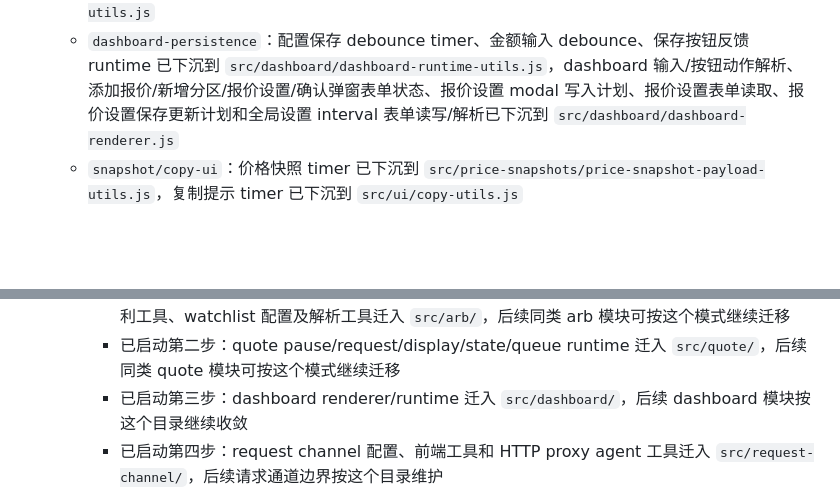
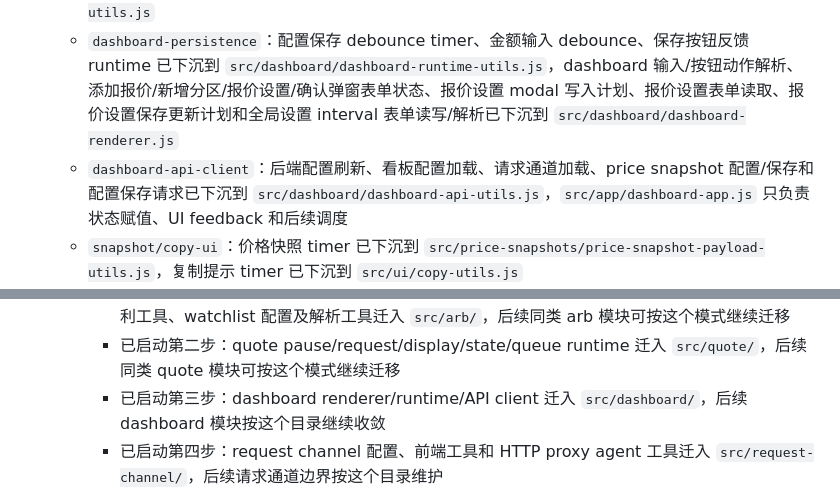
Before and after one commit to xhan/btc-arb-dashboard, a Markdown page: docs/plans/2026-04-16-cpu-and-simplification-todo.md, 2 parts joined by grey strips. GitHub-like rendering; blank space fills up the shorter version.

Commit message:
docs: record dashboard api client boundary

```diff
--- a/docs/plans/2026-04-16-cpu-and-simplification-todo.md
+++ b/docs/plans/2026-04-16-cpu-and-simplification-todo.md
@@ -139,12 +139,13 @@
   - `path-alerts`：runtime Map、force-immediate flag、配置同步 payload/storage event 和保存/评估/reload timer 生命周期已下沉到 `src/path-alerts/path-alert-utils.js`，面板 change/click action 解析已下沉到 `src/path-alerts/path-alert-page-utils.js`
   - `data-terminal`：records/candidates cache、刷新 timer、面板 HTML、控件状态读写计划、selection 更新计划、内容和 header 点击动作解析已下沉到 `src/data-terminal/data-terminal-utils.js`
   - `dashboard-persistence`：配置保存 debounce timer、金额输入 debounce、保存按钮反馈 runtime 已下沉到 `src/dashboard/dashboard-runtime-utils.js`，dashboard 输入/按钮动作解析、添加报价/新增分区/报价设置/确认弹窗表单状态、报价设置 modal 写入计划、报价设置表单读取、报价设置保存更新计划和全局设置 interval 表单读写/解析已下沉到 `src/dashboard/dashboard-renderer.js`
+  - `dashboard-api-client`：后端配置刷新、看板配置加载、请求通道加载、price snapshot 配置/保存和配置保存请求已下沉到 `src/dashboard/dashboard-api-utils.js`，`src/app/dashboard-app.js` 只负责状态赋值、UI feedback 和后续调度
   - `snapshot/copy-ui`：价格快照 timer 已下沉到 `src/price-snapshots/price-snapshot-payload-utils.js`，复制提示 timer 已下沉到 `src/ui/copy-utils.js`
   - `floating-panel-ui`：浮窗拖拽和置顶绑定已下沉到 `src/ui/dom-render-utils.js`，全局快捷键解析和输入目标判断已下沉到 `src/ui/keyboard-shortcut-utils.js`，`src/app/dashboard-app.js` 只保留 z-index 状态所有权和快捷键动作分发
   - `file-layout`：在模块边界稳定后，把根目录里按职责增长的 utils/runtime/renderer/provider 文件迁入明确目录，例如 `src/quote/`、`src/arb/`、`src/path-alerts/`、`src/dashboard/`、`src/shared/`，并保留必要的兼容入口，避免一次性移动导致 review 噪声和路径风险
     - 已启动第一步：套利核心路径算法、套利详情工具、详情刷新 runtime、套利面板渲染器、套利面板 layout/runtime/cache 工具、规则快照、循环起点优先级、资产等价规则、fixed/special 套利工具、watchlist 配置及解析工具迁入 `src/arb/`，后续同类 arb 模块可按这个模式继续迁移
     - 已启动第二步：quote pause/request/display/state/queue runtime 迁入 `src/quote/`，后续同类 quote 模块可按这个模式继续迁移
-    - 已启动第三步：dashboard renderer/runtime 迁入 `src/dashboard/`，后续 dashboard 模块按这个目录继续收敛
+    - 已启动第三步：dashboard renderer/runtime/API client 迁入 `src/dashboard/`，后续 dashboard 模块按这个目录继续收敛
     - 已启动第四步：request channel 配置、前端工具和 HTTP proxy agent 工具迁入 `src/request-channel/`，后续请求通道边界按这个目录维护
     - 已启动第五步：path alert 主工具、通知、页面渲染、规则定义、候选构建、编辑器和独立页面入口迁入 `src/path-alerts/`，后续 path alert 模块按这个目录继续收敛
     - 已启动第六步：charts 页面入口、图表渲染器和图表工具迁入 `src/charts/`，后续历史图表模块按这个目录维护
```
